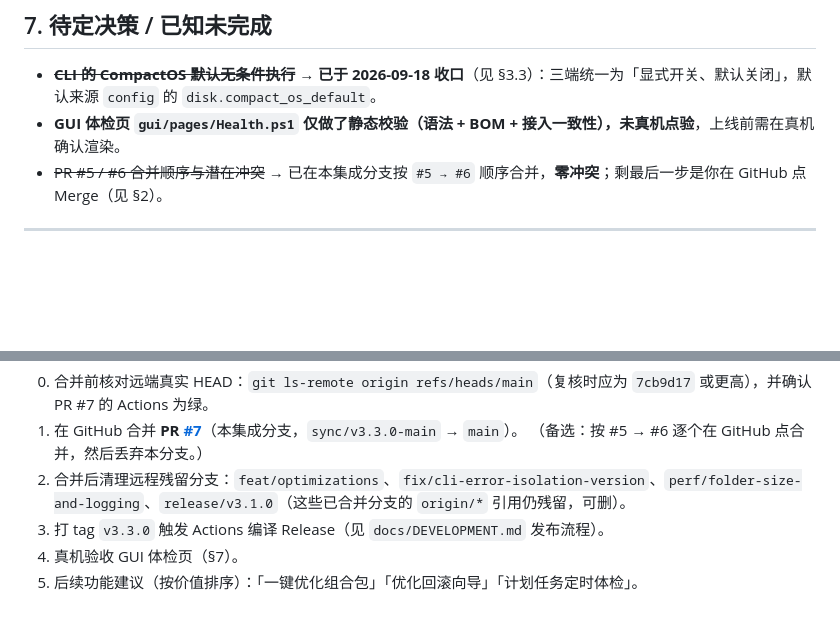
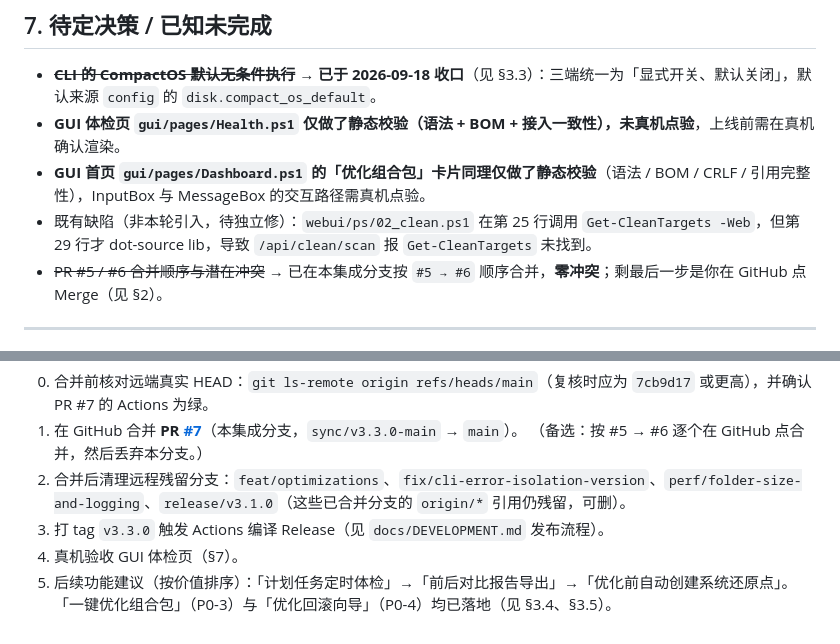
Before and after one commit to cpufreestyle/win-optimizer, a Markdown page: docs/HANDOFF.md, 2 parts joined by grey strips. GitHub-like rendering; blank space fills up the shorter version.

Commit message:
docs: 收口 P0-3/P0-4 文档——标注已实现、更新下一步与真机点验清单
- FEATURE-IDEAS.md：P0-3 标题标注「已实现」，补「三端落点」「风险闸门」
  与 6 条与原方案的偏差（startup 改 list/all 两档、compact_os 扁平化为
  compactOs、disk 未在内置包启用、dns 复用既有编号、services 风险分级、
  power_saver/ultimate GUID 与裸 GUID 透传）；「建议实施顺序」里 P0-3/P0-4
  标为已落地，下一步改为 P1-1 → P1-2 → P1-3；测试计数改为 Pester 151+。
- HANDOFF.md：新增 §3.5 组合包三端落点与风险闸门；§3.3 去掉重复标题；
  §4 文件地图补 16-Profiles.ps1 / 16_profiles.ps1 一行（GUI 落在
  Dashboard 卡片）；§5 新增第 16-18 条坑（简单函数会静默吞未匹配命名参数、
  [CmdletBinding()] 必须写在函数体内、每次命令行是新会话导致变量丢失）；
  §6 测试计数 140 → 151 并补 Profiles 四态回归命令；§7 注明 Dashboard
  组合包卡片同样待真机点验，并记录 webui/ps/02_clean.ps1 的既有
  Get-CleanTargets 顺序缺陷；§8 下一步同步刷新。

```diff
--- a/docs/HANDOFF.md
+++ b/docs/HANDOFF.md
@@ -227,6 +227,8 @@ CLI 脚本里的 `Set-CompactOSState` 必须处于 `if` 保护之下，防止再
 
 - ~~**CLI 的 CompactOS 默认无条件执行**~~ → **已于 2026-09-18 收口**（见 §3.3）：三端统一为「显式开关、默认关闭」，默认来源 `config` 的 `disk.compact_os_default`。
 - **GUI 体检页 `gui/pages/Health.ps1` 仅做了静态校验（语法 + BOM + 接入一致性），未真机点验**，上线前需在真机确认渲染。
+- **GUI 首页 `gui/pages/Dashboard.ps1` 的「优化组合包」卡片同理仅做了静态校验**（语法 / BOM / CRLF / 引用完整性），InputBox 与 MessageBox 的交互路径需真机点验。
+- 既有缺陷（非本轮引入，待独立修）：`webui/ps/02_clean.ps1` 在第 25 行调用 `Get-CleanTargets -Web`，但第 29 行才 dot-source lib，导致 `/api/clean/scan` 报 `Get-CleanTargets` 未找到。
 - ~~PR #5 / #6 合并顺序与潜在冲突~~ → 已在本集成分支按 `#5 → #6` 顺序合并，**零冲突**；剩最后一步是你在 GitHub 点 Merge（见 §2）。
 
 ---
@@ -239,4 +241,5 @@ CLI 脚本里的 `Set-CompactOSState` 必须处于 `if` 保护之下，防止再
 2. 合并后清理远程残留分支：`feat/optimizations`、`fix/cli-error-isolation-version`、`perf/folder-size-and-logging`、`release/v3.1.0`（这些已合并分支的 `origin/*` 引用仍残留，可删）。
 3. 打 tag `v3.3.0` 触发 Actions 编译 Release（见 `docs/DEVELOPMENT.md` 发布流程）。
 4. 真机验收 GUI 体检页（§7）。
-5. 后续功能建议（按价值排序）：「一键优化组合包」「优化回滚向导」「计划任务定时体检」。
+5. 后续功能建议（按价值排序）：「计划任务定时体检」→「前后对比报告导出」→「优化前自动创建系统还原点」。
+   「一键优化组合包」（P0-3）与「优化回滚向导」（P0-4）均已落地（见 §3.4、§3.5）。
```
